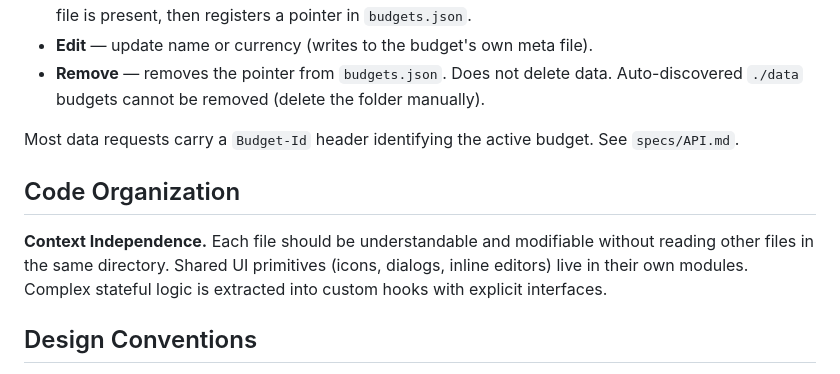
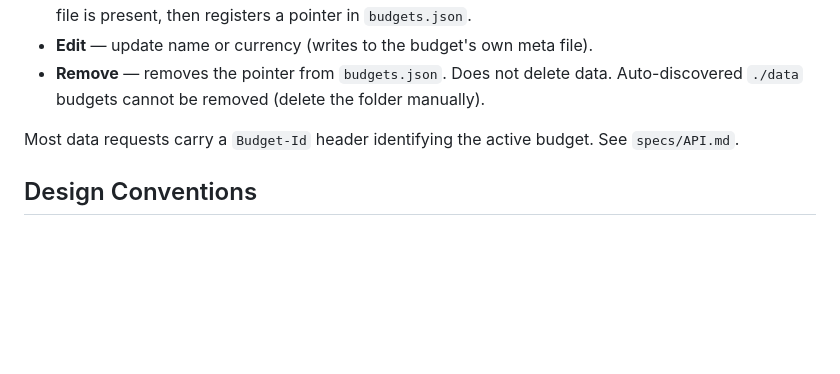
Before and after one commit to vladimir-e/personal-finance-system, a Markdown page: specs/CLIENT_ARCHITECTURE.md, the part around the change. Rendered like a GitHub page; blank space fills up the shorter version.

```diff
--- a/specs/CLIENT_ARCHITECTURE.md
+++ b/specs/CLIENT_ARCHITECTURE.md
@@ -68,10 +68,6 @@ On app load, the webapp calls `GET /api/budgets` to get the merged budget list
 - **Remove** — removes the pointer from `budgets.json`. Does not delete data. Auto-discovered `./data` budgets cannot be removed (delete the folder manually).
 
 Most data requests carry a `Budget-Id` header identifying the active budget. See `specs/API.md`.
-
-## Code Organization
-
-**Context Independence.** Each file should be understandable and modifiable without reading other files in the same directory. Shared UI primitives (icons, dialogs, inline editors) live in their own modules. Complex stateful logic is extracted into custom hooks with explicit interfaces.
 
 ## Design Conventions
 
```
Also changed, not shown: specs/ARCHITECTURE.md (+6 -0 lines).
